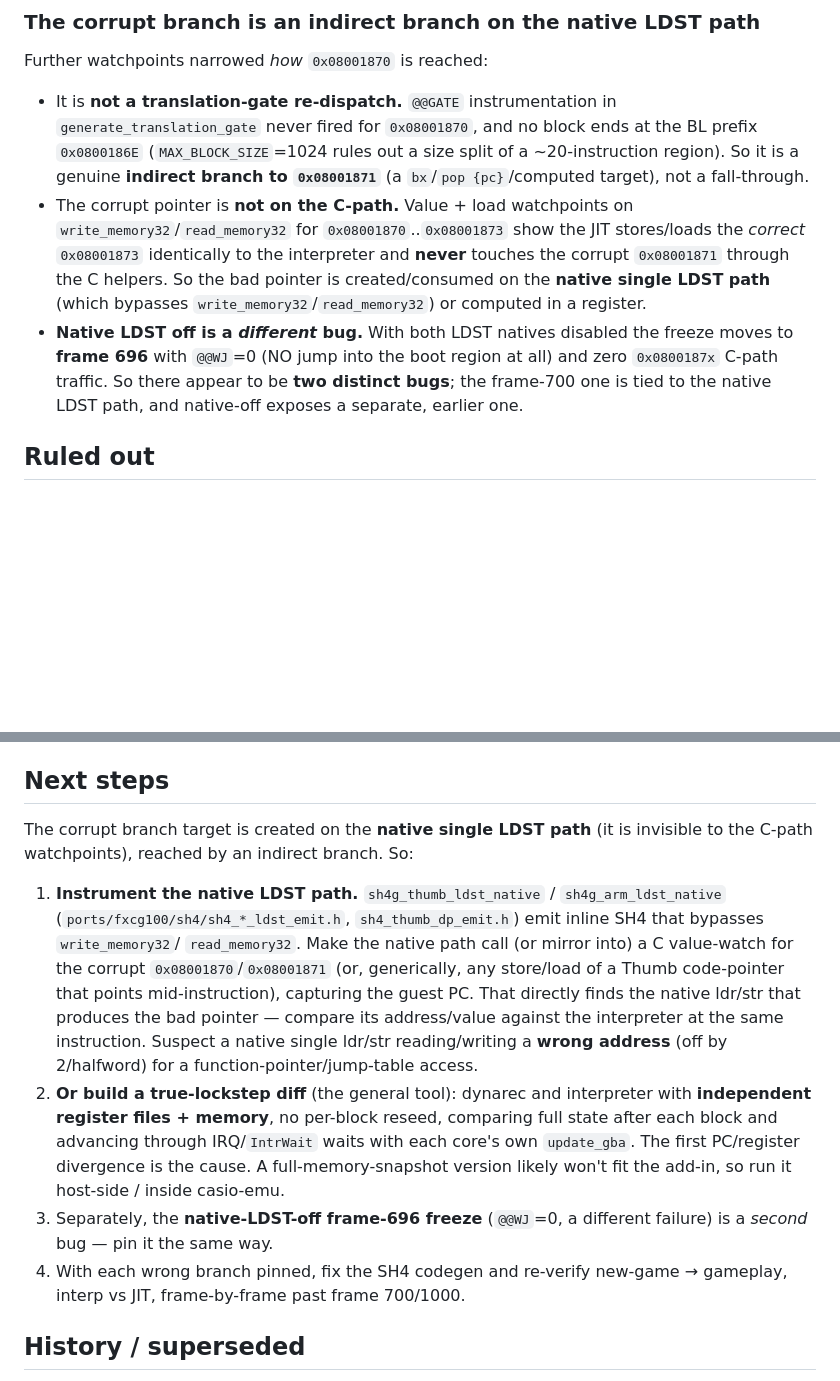
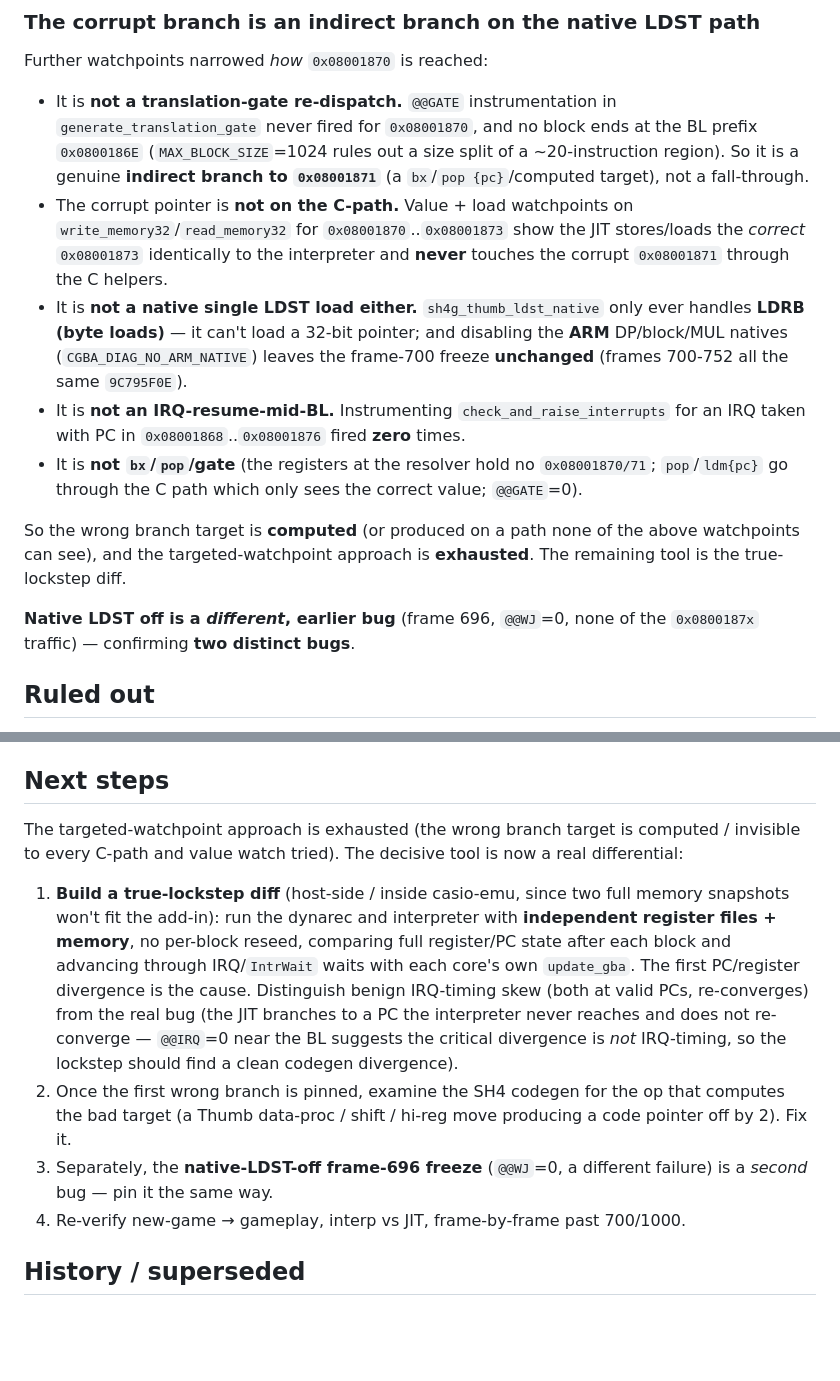
Before and after one commit to KaraRyougi/gpsp-sh4-jit, a Markdown page: docs/sh4-newgame-decompress-bug.md, 2 parts joined by grey strips. Rendered like a GitHub page; blank space fills up the shorter version.

Commit message:
docs/sh4: exhaust the targeted-watchpoint hypotheses for the frame-700 freeze
This session ruled out the remaining mechanisms for the wrong branch to
0x08001870: native Thumb LDST is LDRB-byte-only (can't load a 32-bit pointer);
disabling the ARM DP/block/MUL natives leaves it frozen; no IRQ resumes near the
BL (check_and_raise_interrupts fires 0x with PC in 0x08001868..0x08001876); and
bx/pop/gate are all excluded. So the corrupt target is computed / invisible to
every C-path and value watch tried -- the targeted approach is exhausted and the
decisive next tool is a true-lockstep diff. Next steps reordered accordingly.

Co-Authored-By: Claude Opus 4.8 <noreply@anthropic.com>

```diff
--- a/docs/sh4-newgame-decompress-bug.md
+++ b/docs/sh4-newgame-decompress-bug.md
@@ -82,14 +82,23 @@ Further watchpoints narrowed *how* `0x08001870` is reached:
 - The corrupt pointer is **not on the C-path.** Value + load watchpoints on
   `write_memory32`/`read_memory32` for `0x08001870`..`0x08001873` show the JIT
   stores/loads the *correct* `0x08001873` identically to the interpreter and
-  **never** touches the corrupt `0x08001871` through the C helpers. So the bad
-  pointer is created/consumed on the **native single LDST path** (which bypasses
-  `write_memory32`/`read_memory32`) or computed in a register.
-- **Native LDST off is a *different* bug.** With both LDST natives disabled the
-  freeze moves to **frame 696** with `@@WJ`=0 (NO jump into the boot region at
-  all) and zero `0x0800187x` C-path traffic. So there appear to be **two distinct
-  bugs**; the frame-700 one is tied to the native LDST path, and native-off
-  exposes a separate, earlier one.
+  **never** touches the corrupt `0x08001871` through the C helpers.
+- It is **not a native single LDST load either.** `sh4g_thumb_ldst_native` only
+  ever handles **LDRB (byte loads)** — it can't load a 32-bit pointer; and
+  disabling the **ARM** DP/block/MUL natives (`CGBA_DIAG_NO_ARM_NATIVE`) leaves
+  the frame-700 freeze **unchanged** (frames 700-752 all the same `9C795F0E`).
+- It is **not an IRQ-resume-mid-BL.** Instrumenting `check_and_raise_interrupts`
+  for an IRQ taken with PC in `0x08001868`..`0x08001876` fired **zero** times.
+- It is **not `bx`/`pop`/gate** (the registers at the resolver hold no
+  `0x08001870/71`; `pop`/`ldm{pc}` go through the C path which only sees the
+  correct value; `@@GATE`=0).
+
+So the wrong branch target is **computed** (or produced on a path none of the
+above watchpoints can see), and the targeted-watchpoint approach is **exhausted**.
+The remaining tool is the true-lockstep diff.
+
+**Native LDST off is a *different*, earlier bug** (frame 696, `@@WJ`=0, none of
+the `0x0800187x` traffic) — confirming **two distinct bugs**.
 
 ## Ruled out
 
@@ -166,29 +175,25 @@ frame-700 freeze (confirmed by instrumentation / re-test), but both are correct.
 
 ## Next steps
 
-The corrupt branch target is created on the **native single LDST path** (it is
-invisible to the C-path watchpoints), reached by an indirect branch. So:
+The targeted-watchpoint approach is exhausted (the wrong branch target is
+computed / invisible to every C-path and value watch tried). The decisive tool is
+now a real differential:
 
-1. **Instrument the native LDST path.** `sh4g_thumb_ldst_native` /
-   `sh4g_arm_ldst_native` (`ports/fxcg100/sh4/sh4_*_ldst_emit.h`,
-   `sh4_thumb_dp_emit.h`) emit inline SH4 that bypasses `write_memory32`/
-   `read_memory32`. Make the native path call (or mirror into) a C value-watch for
-   the corrupt `0x08001870`/`0x08001871` (or, generically, any store/load of a
-   Thumb code-pointer that points mid-instruction), capturing the guest PC. That
-   directly finds the native ldr/str that produces the bad pointer — compare its
-   address/value against the interpreter at the same instruction. Suspect a native
-   single ldr/str reading/writing a **wrong address** (off by 2/halfword) for a
-   function-pointer/jump-table access.
-2. **Or build a true-lockstep diff** (the general tool): dynarec and interpreter
-   with **independent register files + memory**, no per-block reseed, comparing
-   full state after each block and advancing through IRQ/`IntrWait` waits with
-   each core's own `update_gba`. The first PC/register divergence is the cause. A
-   full-memory-snapshot version likely won't fit the add-in, so run it host-side /
-   inside casio-emu.
+1. **Build a true-lockstep diff** (host-side / inside casio-emu, since two full
+   memory snapshots won't fit the add-in): run the dynarec and interpreter with
+   **independent register files + memory**, no per-block reseed, comparing full
+   register/PC state after each block and advancing through IRQ/`IntrWait` waits
+   with each core's own `update_gba`. The first PC/register divergence is the
+   cause. Distinguish benign IRQ-timing skew (both at valid PCs, re-converges)
+   from the real bug (the JIT branches to a PC the interpreter never reaches and
+   does not re-converge — `@@IRQ`=0 near the BL suggests the critical divergence
+   is *not* IRQ-timing, so the lockstep should find a clean codegen divergence).
+2. Once the first wrong branch is pinned, examine the SH4 codegen for the op that
+   computes the bad target (a Thumb data-proc / shift / hi-reg move producing a
+   code pointer off by 2). Fix it.
 3. Separately, the **native-LDST-off frame-696 freeze** (`@@WJ`=0, a different
    failure) is a *second* bug — pin it the same way.
-4. With each wrong branch pinned, fix the SH4 codegen and re-verify new-game →
-   gameplay, interp vs JIT, frame-by-frame past frame 700/1000.
+4. Re-verify new-game → gameplay, interp vs JIT, frame-by-frame past 700/1000.
 
 ## History / superseded
 
```
